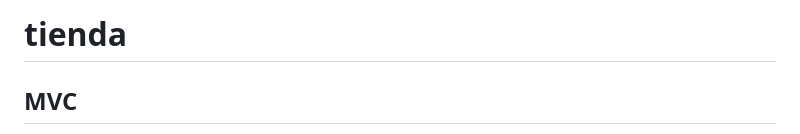
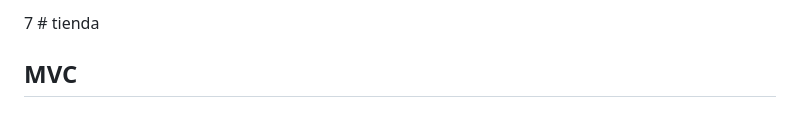
Before and after one commit to celioso/online_store_Django, a Markdown page: README.md, the part around one of its changes. GitHub-like rendering.

Commit message:
Actualizar README.md

```diff
--- a/README.md
+++ b/README.md
@@ -1,4 +1,4 @@
-# tienda
+7 # tienda
 
 ## MVC
 
```
Also changed, not shown: other parts of README.md (+1 -1 lines).
